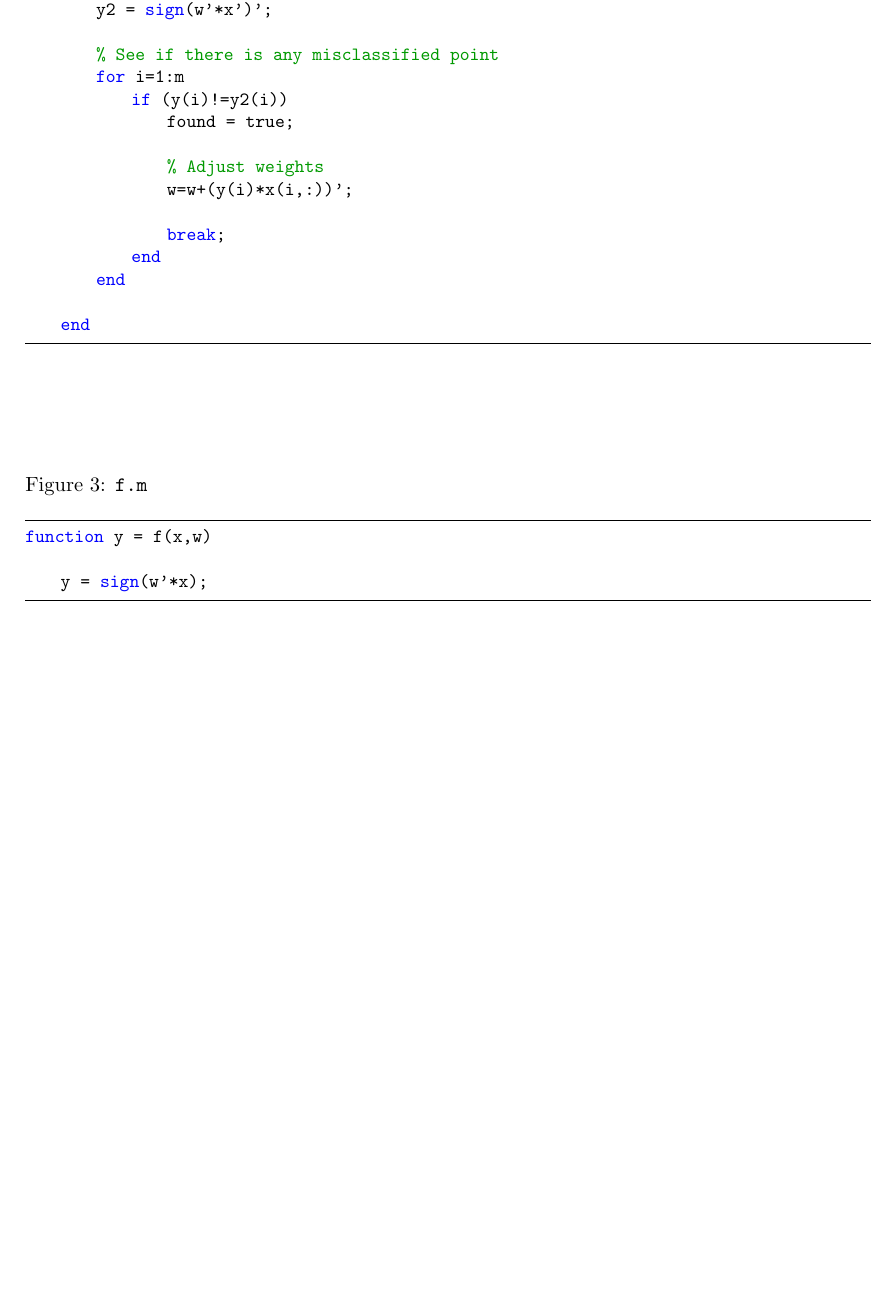
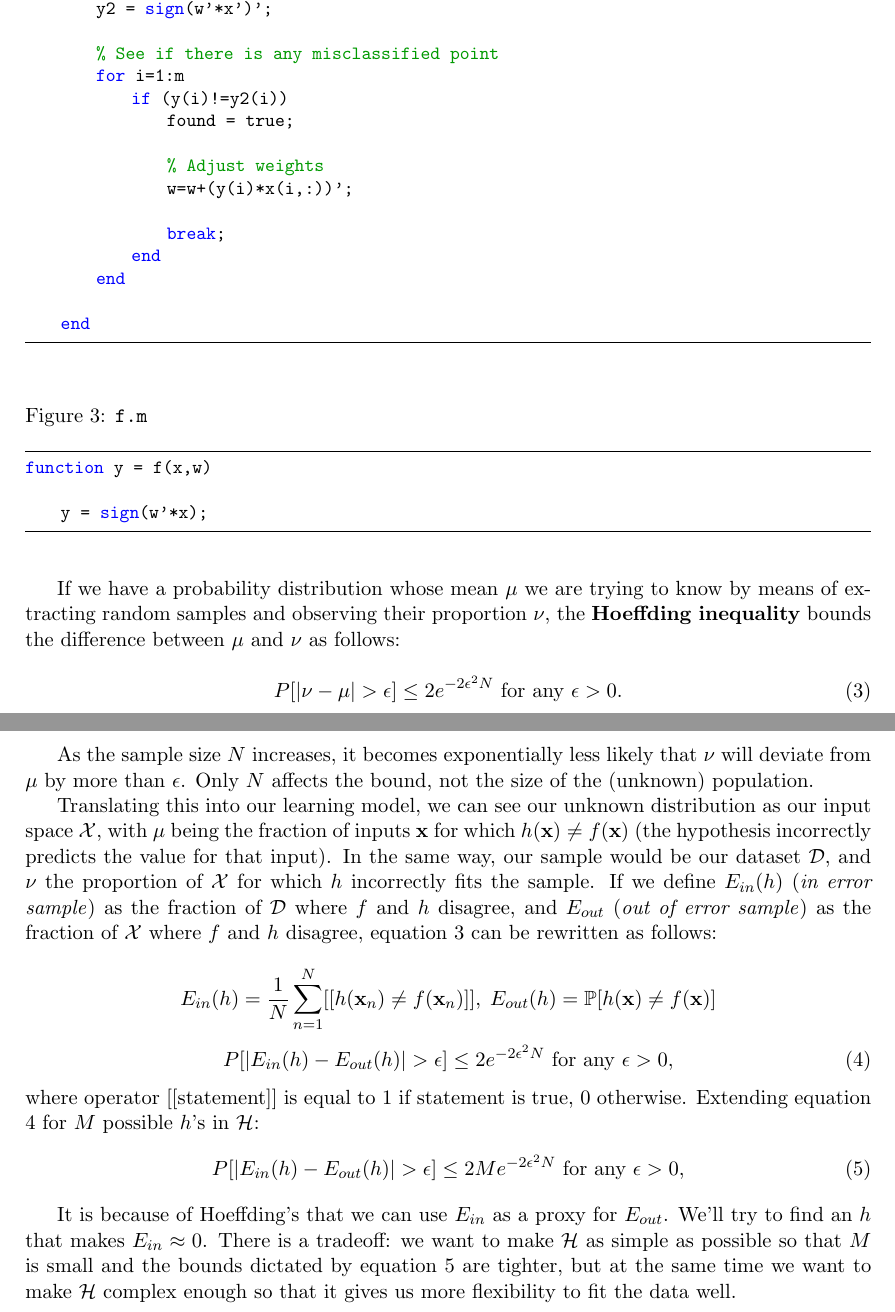
Before and after one commit to davidlago/AMLbook, a LaTeX document (notes/notes.tex): part of page 4 of 4 before the commit and two parts of pages 4 and 5 of 5 after it, the two joined at a grey line, cut so that both start at the same text, the shorter picture padded with empty space. Compiled offline with pdfLaTeX.

Commit message:
Added notes for the remaining of chapter 1

```diff
--- a/notes/notes.tex
+++ b/notes/notes.tex
@@ -9,6 +9,7 @@
 
 \usepackage{listings}
 \usepackage{color}
+\usepackage{float}
 
 \definecolor{dkgreen}{rgb}{0,0.6,0}
 \definecolor{gray}{rgb}{0.5,0.5,0.5}
@@ -204,7 +205,7 @@ function w = perceptron(x,y)
 \label{perceptron.m}
 \end{figure}
 
-\begin{figure}[h]
+\begin{figure}[H]
 \captionsetup{justification=raggedright,
 singlelinecheck=false
 }
@@ -217,4 +218,29 @@ function y = f(x,w)
 \label{f.m}
 \end{figure}
 
+If we have a probability distribution whose mean $\mu$ we are trying to know by means of extracting random samples and observing their proportion $\nu$, the \textbf{Hoeffding inequality} bounds the difference between $\mu$ and $\nu$ as follows:
+
+\begin{equation}
+P[|\nu-\mu|>\epsilon]\leq 2e^{-2\epsilon^2N}\text{ for any $\epsilon > 0$}.
+\label{hoeffding1}
+\end{equation}
+
+As the sample size $N$ increases, it becomes exponentially less likely that $\nu$ will deviate from $\mu$ by more than $\epsilon$. Only $N$ affects the bound, not the size of the (unknown) population.
+
+Translating this into our learning model, we can see our unknown distribution as our input space $\mathcal{X}$, with $\mu$ being the fraction of inputs $\mathbf{x}$ for which $h(\mathbf{x})\neq f(\mathbf{x})$ (the hypothesis incorrectly predicts the value for that input). In the same way, our sample would be our dataset $\mathcal{D}$, and $\nu$ the proportion of $\mathcal{X}$ for which $h$ incorrectly fits the sample. If we define $E_{in}(h)$ (\emph{in error sample}) as the fraction of $\mathcal{D}$ where $f$ and $h$ disagree, and $E_{out}$ (\emph{out of error sample}) as the fraction of $\mathcal{X}$ where $f$ and $h$ disagree, equation \ref{hoeffding1} can be rewritten as follows:
+
+
+$$E_{in}(h)=\frac{1}{N}\sum_{n=1}^N[[h(\mathbf{x}_n)\neq f(\mathbf{x}_n)]],\; E_{out}(h)=\mathbb{P}[h(\mathbf{x})\neq f(\mathbf{x})]$$
+\begin{equation}
+P[|E_{in}(h)-E_{out}(h)|>\epsilon]\leq 2e^{-2\epsilon^2N}\text{ for any $\epsilon > 0$},
+\label{hoeffdings2}
+\end{equation}
+where operator $[[\text{statement}]]$ is equal to 1 if statement is true, 0 otherwise. Extending equation \ref{hoeffdings2} for $M$ possible $h$'s in $\mathcal{H}$:
+\begin{equation}
+P[|E_{in}(h)-E_{out}(h)|>\epsilon]\leq 2Me^{-2\epsilon^2N}\text{ for any $\epsilon > 0$},
+\label{hoeffdings3}
+\end{equation}
+
+It is because of Hoeffding's that we can use $E_{in}$ as a proxy for $E_{out}$. We'll try to find an $h$ that makes $E_{in}\approx0$. There is a tradeoff: we want to make $\mathcal{H}$ as simple as possible so that $M$ is small and the bounds dictated by equation \ref{hoeffdings3} are tighter, but at the same time we want to make $\mathcal{H}$ complex enough so that it gives us more flexibility to fit the data well.
+
 \end{document}
```
Also changed, not shown: notes/notes.pdf, notes/notes.tex (4 more changed lines).
